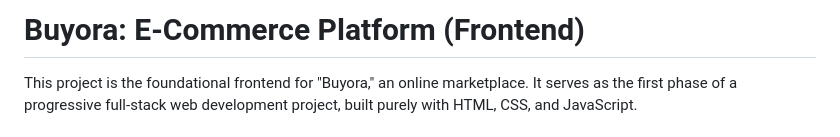
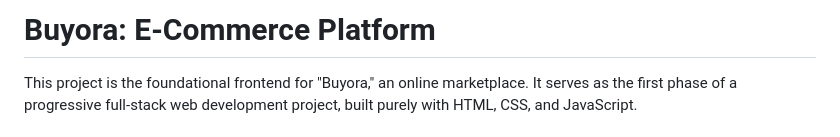
Before and after one commit to CharanDeekonda/Buyora_E-Commerce_Platform, a Markdown page: Readme.md, the part around the change. Drawn GitHub-style.

Commit message:
Initial Commit
Updated project title in the README file.

```diff
--- a/Readme.md
+++ b/Readme.md
@@ -1,4 +1,4 @@
-# Buyora: E-Commerce Platform (Frontend)
+# Buyora: E-Commerce Platform
 
 This project is the foundational frontend for "Buyora," an online marketplace. It serves as the first phase of a progressive full-stack web development project, built purely with HTML, CSS, and JavaScript.
 
```
